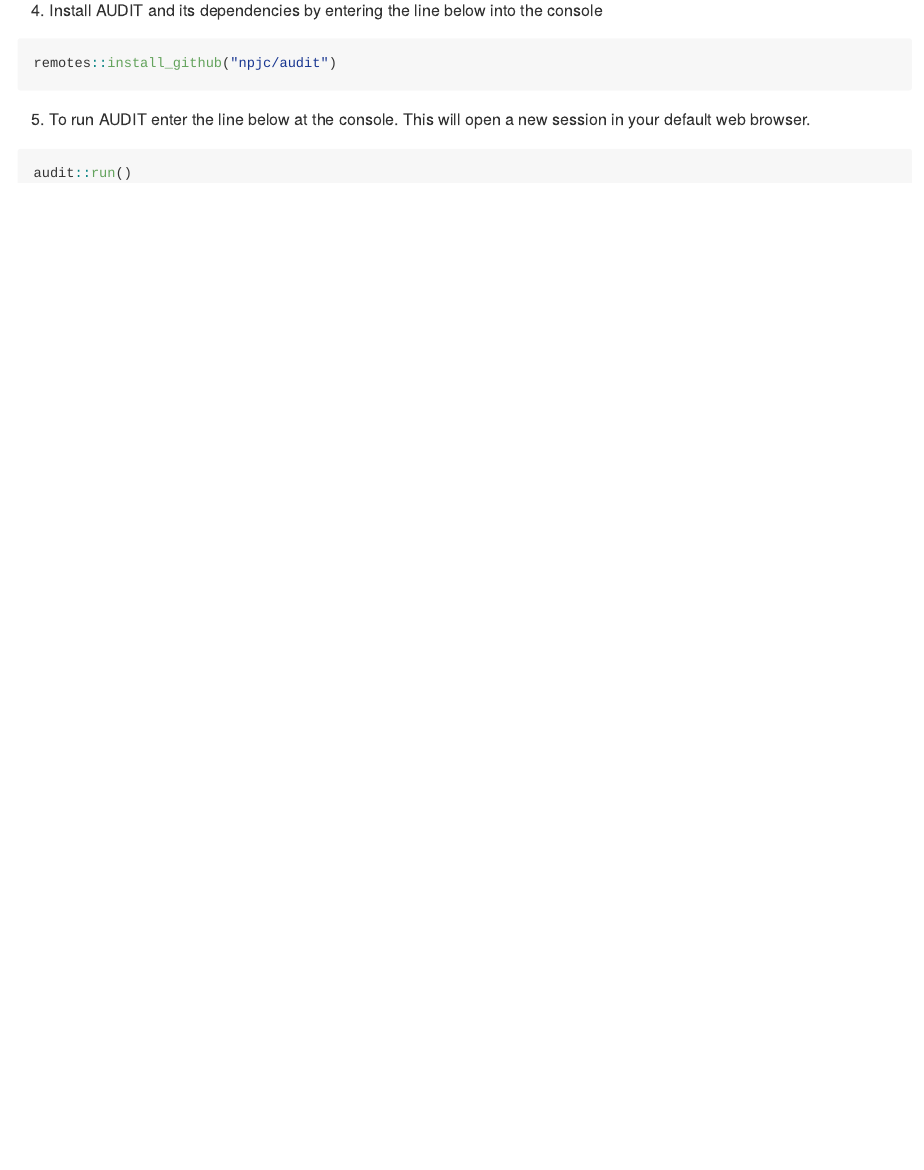
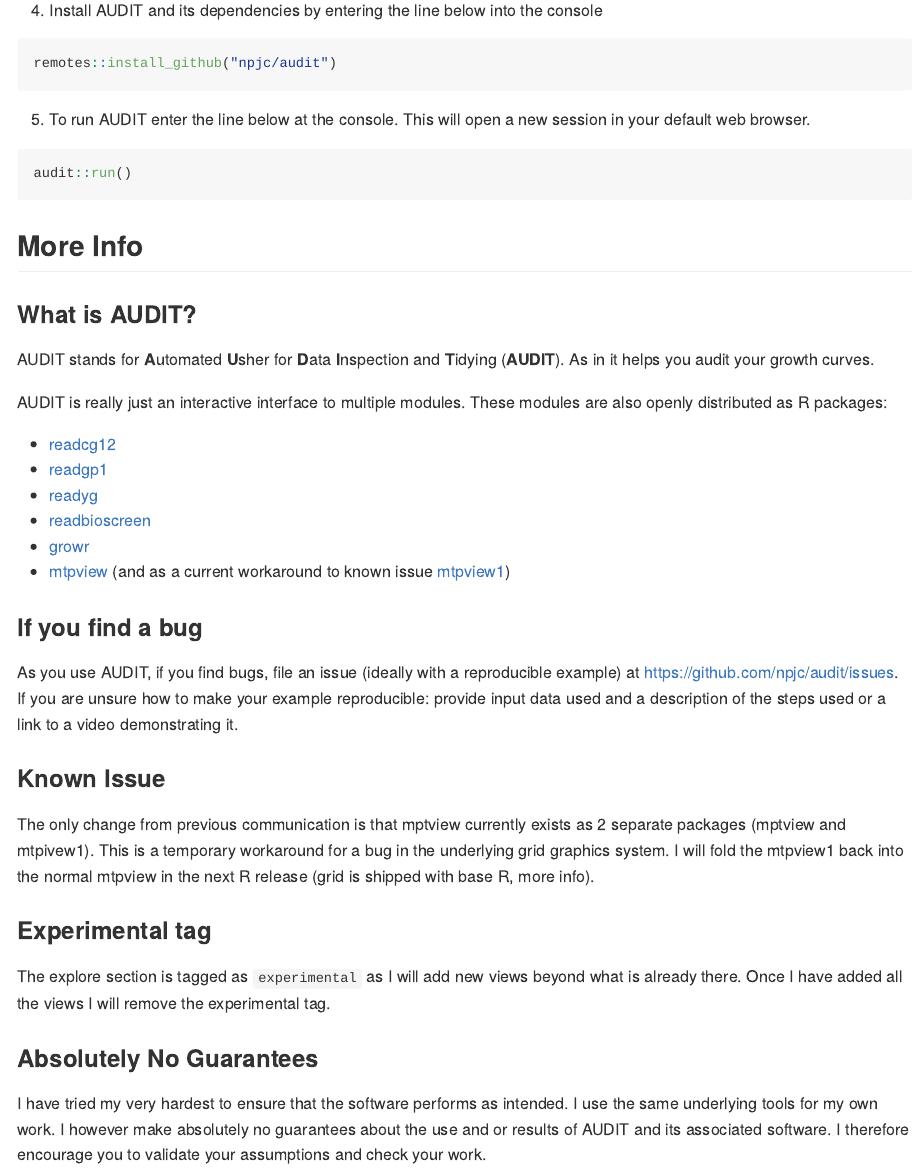
Before and after one commit to npjc/audit, an R Markdown document (README.Rmd): the page in a window 1100 px wide, from 1420 px down. The pictures show the output file README.md that the author committed with the source, drawn offline in the style of GitHub; badge pictures from the web are left out.

Commit message:
update readme with additional info secions

```diff
--- a/README.Rmd
+++ b/README.Rmd
@@ -66,3 +66,43 @@ audit::run()
 [cran]: https://cran.r-project.org
 [Rstudio]: https://www.rstudio.com/products/rstudio
 [download page]: https://www.rstudio.com/products/rstudio/download/#download
+
+## More Info
+
+### What is AUDIT?
+
+AUDIT stands for  **A**utomated **U**sher for **D**ata **I**nspection and **T**idying (**AUDIT**). As in it helps you audit your growth curves.
+
+AUDIT is really just an interactive interface to multiple modules. These modules are also openly distributed as R packages:
+
+- [readcg12][]
+- [readgp1][]
+- [readyg][]
+- [readbioscreen][]
+- [growr][]
+- [mtpview][] (and as a current workaround to known issue [mtpview1][])
+
+
+[readcg12]: https://github.com/npjc/readcg12
+[readgp1]: https://github.com/npjc/readgp1
+[readyg]: https://github.com/npjc/readyg
+[readbioscreen]: https://github.com/npjc/readbioscreen
+[growr]: https://github.com/npjc/growr
+[mtpview]: https://github.com/npjc/mtpview
+[mtpview1]: https://github.com/npjc/mtpview1
+
+### If you find a bug
+
+As you use AUDIT, if you find bugs, file an issue (ideally with a reproducible example) at <https://github.com/npjc/audit/issues>. If you are unsure how to make your example reproducible: provide input data used and a description of the steps used or a link to a video demonstrating it.
+
+### Known Issue
+
+The only change from previous communication is that mptview currently exists as 2 separate packages (mptview and mtpivew1). This is a temporary workaround for a bug in the underlying grid graphics system. I will fold the mtpview1 back into the normal mtpview in the next R release (grid is shipped with base R, more info).
+
+### Experimental tag
+
+The explore section is tagged as `experimental` as I will add new views beyond what is already there. Once I have added all the views I will remove the experimental tag.
+
+### Absolutely No Guarantees
+
+I have tried my very hardest to ensure that the software performs as intended. I use the same underlying tools for my own work. I however make absolutely no guarantees about the use and or results of AUDIT and its associated software. I therefore encourage you to validate your assumptions and check your work.
```
Also changed, not shown: README.md.
